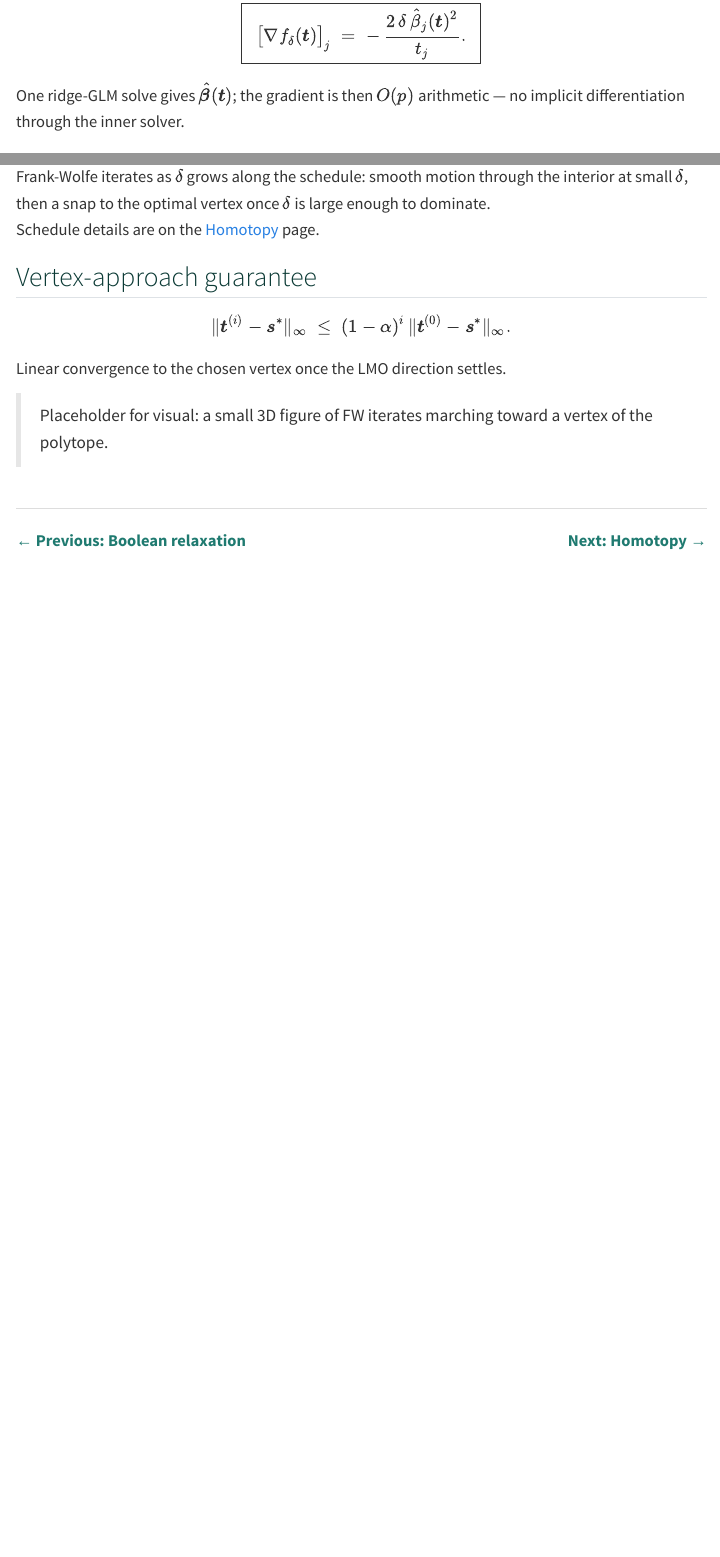
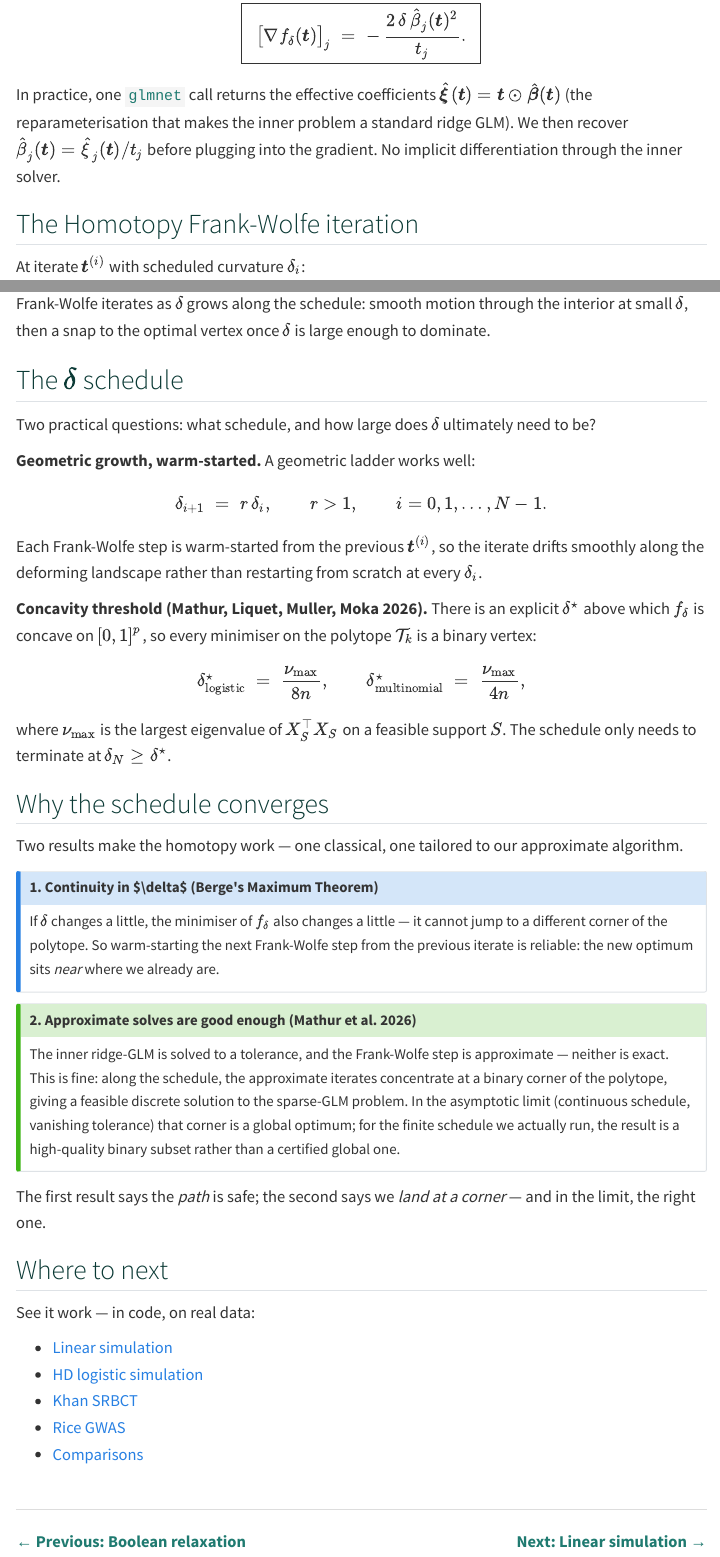
Before and after one commit to saratmoka/combss-statfest, a Quarto document (methodology/02-frank-wolfe.qmd): the page in a window 1100 px wide, from 360 px down before the commit and from 560 px down after it, so that both start at the same text, and a second part further down, joined at a grey line. Rendered offline with R 4.5, knitr and Pandoc in place of Quarto, with nearby package versions; menus at the side of the page are left out.

Commit message:
Merge Homotopy into Frank-Wolfe page; tighten envelope-gradient prose
- Combine the homotopy material (schedule, concavity threshold, convergence)
  into methodology/02-frank-wolfe.qmd. Title becomes "Homotopy Frank-Wolfe
  on the polytope" and 03-homotopy.qmd is removed.
- Add a "Why the schedule converges" section with two coloured callouts:
  Berge's Maximum Theorem (continuity in delta) and a stronger statement
  from Mathur et al. 2026 (approximate solves still concentrate at a
  binary corner; finite schedules give high-quality rather than certified-
  global subsets).
- Clarify the envelope-gradient prose: the inner glmnet call returns
  xi = t (.) beta_hat and we recover beta_hat_j = xi_j / t_j before
  plugging into the gradient.
- Drop the PDF format and tex.json/figure-pdf freeze artifacts from a
  prior commit.
- Update navbar and landing-page methodology row to reflect the two-page
  structure.

```diff
--- a/_quarto.yml
+++ b/_quarto.yml
@@ -24,9 +24,7 @@ website:
           - href: methodology/01-relaxation.qmd
             text: "1. Boolean relaxation"
           - href: methodology/02-frank-wolfe.qmd
-            text: "2. Frank-Wolfe"
-          - href: methodology/03-homotopy.qmd
-            text: "3. Homotopy"
+            text: "2. Homotopy Frank-Wolfe"
       - href: install.qmd
         text: Install
       - text: Demos
--- a/methodology/01-relaxation.qmd
+++ b/methodology/01-relaxation.qmd
@@ -135,7 +135,7 @@ Three things to read off:
 - **Small $\delta$**: The curve is nearly convex.
 - **Large $\delta$**: The curve becomes *concave on the interior*, with its minimum at the vertex $t = 1$.
 
-The homotopy in $\delta$ — gradually increasing $\delta$ during optimisation — uses the small-$\delta$ smooth landscape for navigation and the large-$\delta$ peaked landscape to push $\boldsymbol{t}$ to a vertex (= a discrete subset). See [Homotopy](03-homotopy.qmd).
+The homotopy in $\delta$ — gradually increasing $\delta$ during optimisation — uses the small-$\delta$ smooth landscape for navigation and the large-$\delta$ peaked landscape to push $\boldsymbol{t}$ to a vertex (= a discrete subset). See [Frank-Wolfe](02-frank-wolfe.qmd) for the schedule.
 
 ### Two features ($p = 2$)
 
@@ -169,7 +169,7 @@ $$
 
 and by corner equivalence that vertex solves the original $\ell_0$-constrained sparse-GLM problem exactly.
 
-Together they motivate the **homotopy in $\delta$**: start small for a smooth landscape, end large to land on a discrete solution (see [Homotopy](03-homotopy.qmd)). The outer optimisation along the way needs the gradient $\nabla f_\delta$ — derived next on the [Frank-Wolfe](02-frank-wolfe.qmd) page.
+Together they motivate the **homotopy in $\delta$**: start small for a smooth landscape, end large to land on a discrete solution. The outer optimisation along the way needs the gradient $\nabla f_\delta$ — derived next on the [Frank-Wolfe](02-frank-wolfe.qmd) page.
 
 ::: {.page-nav}
 [← Previous: COMBSS (our method)](../motivation/04-combss.qmd)
--- a/methodology/02-frank-wolfe.qmd
+++ b/methodology/02-frank-wolfe.qmd
@@ -16,9 +27,9 @@ $$
 \;\;}
 $$
 
-One ridge-GLM solve gives $\hat{\boldsymbol{\beta}}(\boldsymbol{t})$; the gradient is then $O(p)$ arithmetic — no implicit differentiation through the inner solver.
+In practice, one `glmnet` call returns the effective coefficients $\hat{\boldsymbol{\xi}}(\boldsymbol{t}) = \boldsymbol{t} \odot \hat{\boldsymbol{\beta}}(\boldsymbol{t})$ (the reparameterisation that makes the inner problem a standard ridge GLM). We then recover $\hat{\beta}_j(\boldsymbol{t}) = \hat{\xi}_j(\boldsymbol{t}) / t_j$ before plugging into the gradient. No implicit differentiation through the inner solver.
 
-## The Frank-Wolfe iteration
+## The Homotopy Frank-Wolfe iteration
 
 At iterate $\boldsymbol t^{(i)}$ with scheduled curvature $\delta_i$:
 
@@ -50,3 +61,4 @@ Why does the iteration need a *schedule* $\delta_i$ at all? Because a fixed $\de
 
 **Homotopy fixes it.** Start at small $\delta_0$ where $f_\delta$ is (near) convex, so descent is well-behaved everywhere; then grow $\delta$ along a schedule $\delta_0 < \delta_1 < \cdots$. The landscape deforms continuously from smooth to peaked-at-vertices, sliding the iterate into an *optimal* corner rather than the nearest one.
 
+![Frank-Wolfe iterates as $\delta$ grows along the schedule: smooth motion through the interior at small $\delta$, then a snap to the optimal vertex once $\delta$ is large enough to dominate.](../figures/3d-convergence.gif){fig-align="center" width="95%"}
@@ -54,6 +65,47 @@ Why does the iteration need a *schedule* $\delta_i$ at all? Because a fixed $\de
 
-Schedule details are on the [Homotopy](03-homotopy.qmd) page.
+## The $\delta$ schedule
 
+Two practical questions: what schedule, and how large does $\delta$ ultimately need to be?
+
+**Geometric growth, warm-started.** A geometric ladder works well:
+
+$$
+\delta_{i+1} \;=\; r\,\delta_i, \qquad r > 1, \qquad i = 0, 1, \ldots, N-1.
+$$
+
+Each Frank-Wolfe step is warm-started from the previous $\boldsymbol t^{(i)}$, so the iterate drifts smoothly along the deforming landscape rather than restarting from scratch at every $\delta_i$.
+
+**Concavity threshold (Mathur, Liquet, Muller, Moka 2026).** There is an explicit $\delta^\star$ above which $f_\delta$ is concave on $[0, 1]^p$, so every minimiser on the polytope $\mathcal{T}_k$ is a binary vertex:
+
+$$
+\delta^\star_{\text{logistic}} \;=\; \frac{\nu_{\max}}{8n},
+\qquad
+\delta^\star_{\text{multinomial}} \;=\; \frac{\nu_{\max}}{4n},
+$$
+
+where $\nu_{\max}$ is the largest eigenvalue of $X_S^\top X_S$ on a feasible support $S$. The schedule only needs to terminate at $\delta_N \ge \delta^\star$.
+
+<!--
+## The $k$-sweep
+
+For a *path* of subset sizes, loop $k = 1, 2, \ldots, q$ and warm-start each $k$ from the solution at $k-1$. One sweep returns the full sequence $S_1, S_2, \ldots, S_q$ for the price of a single tight homotopy at $k = q$.
+-->
+
+## Why the schedule converges
+
+Two results make the homotopy work — one classical, one tailored to our approximate algorithm.
+
+::: {.callout-note title="1. Continuity in $\delta$ (Berge's Maximum Theorem)"}
+If $\delta$ changes a little, the minimiser of $f_\delta$ also changes a little — it cannot jump to a different corner of the polytope. So warm-starting the next Frank-Wolfe step from the previous iterate is reliable: the new optimum sits *near* where we already are.
+:::
+
+::: {.callout-tip title="2. Approximate solves are good enough (Mathur et al. 2026)"}
+The inner ridge-GLM is solved to a tolerance, and the Frank-Wolfe step is approximate — neither is exact. This is fine: along the schedule, the approximate iterates concentrate at a binary corner of the polytope, giving a feasible discrete solution to the sparse-GLM problem. In the asymptotic limit (continuous schedule, vanishing tolerance) that corner is a global optimum; for the finite schedule we actually run, the result is a high-quality binary subset rather than a certified global one.
+:::
+
+The first result says the *path* is safe; the second says we *land at a corner* — and in the limit, the right one.
+
+<!--
 ## Vertex-approach guarantee
 
 $$
@@ -63,11 +115,19 @@ $$
 $$
 
 Linear convergence to the chosen vertex once the LMO direction settles.
+-->
+## Where to next
 
-> Placeholder for visual: a small 3D figure of FW iterates marching toward a vertex of the polytope.
+See it work — in code, on real data:
+
+- [Linear simulation](../demos/01-simulation.qmd)
+- [HD logistic simulation](../demos/02-simulation-hd.qmd)
+- [Khan SRBCT](../demos/03-khan.qmd)
+- [Rice GWAS](../demos/04-rice.qmd)
+- [Comparisons](../demos/05-comparisons.qmd)
 
 ::: {.page-nav}
 [← Previous: Boolean relaxation](01-relaxation.qmd)
 
-[Next: Homotopy →](03-homotopy.qmd)
+[Next: Linear simulation →](../demos/01-simulation.qmd)
 :::
--- a/methodology/03-homotopy.qmd
+++ /dev/null
@@ -1,15 +0,0 @@
----
-title: "Homotopy in $\\delta$"
-subtitle: "Why the final iterate lands at a vertex"
----
-
-## The curvature parameter
-
-$\delta$ in the relaxed objective controls how strongly the envelope penalty pushes $\boldsymbol t$ toward vertices. Small $\delta$ → smooth, easy to optimise. Large $\delta$ → strongly concave on the polytope.
-
-## Homotopy schedule
-
-Start with small $\delta$, increase geometrically:
-
-$$
-\delta^{(0)} < \delta^{(1)} < \cdots < \delta^{(R)} \;\ge\; \delta_{\mathrm{conc}}.
@@ -29,6 +0,0 @@ $$
-For multinomial:
-$$
-\delta_{\mathrm{conc}} \;=\; \frac{\nu_{\max}}{4n}.
-$$
-
-(where $\nu_{\max}$ is the largest eigenvalue of $X_u^\top X_u$.)
@@ -46 +0,0 @@ See it work — in code, on real data:
-- [Linear simulation](../demos/01-simulation.qmd)
```
Also changed, not shown: index.qmd (+1 -1 lines), methodology/02-frank-wolfe.qmd (22 more changed lines), methodology/03-homotopy.qmd (34 more changed lines), 1 other file.
